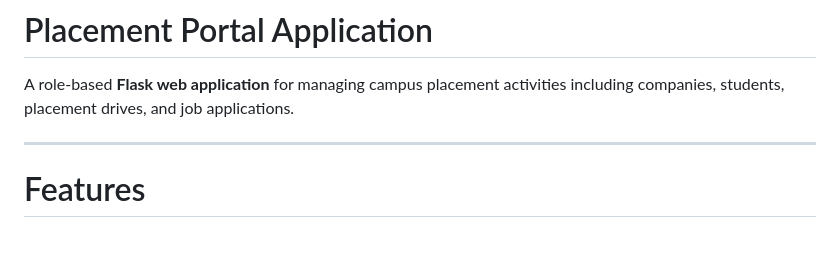
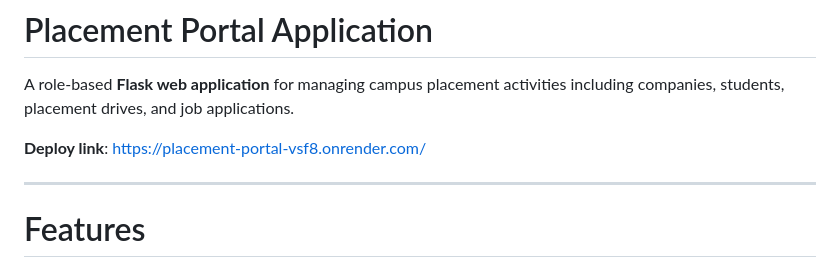
Before and after one commit to codewithhari07/Placement-portal, a Markdown page: README.md, the part around the change. Drawn GitHub-style; blank space fills up the shorter version.

```diff
--- a/README.md
+++ b/README.md
@@ -1,6 +1,8 @@
 # Placement Portal Application
 
 A role-based **Flask web application** for managing campus placement activities including companies, students, placement drives, and job applications.
+
+**Deploy link**: https://placement-portal-vsf8.onrender.com/
 
 ---
 
```
